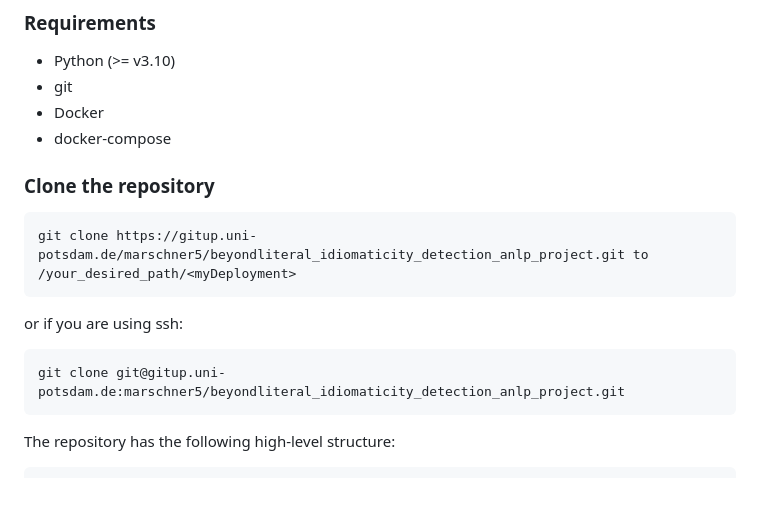
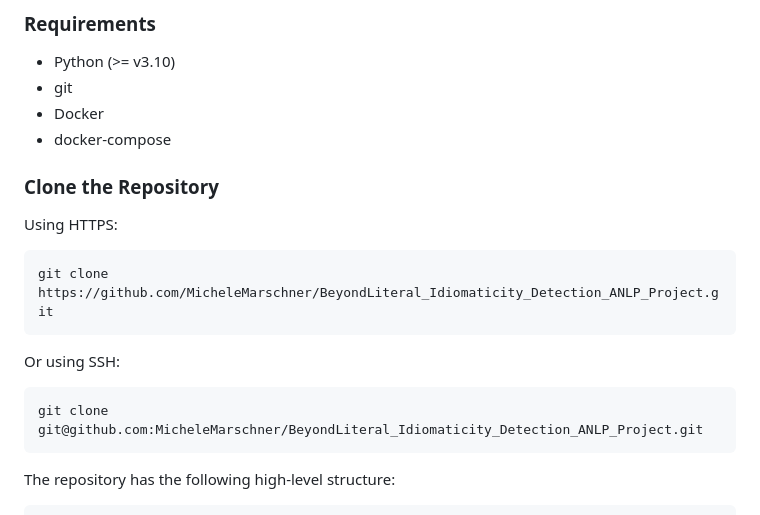
Before and after one commit to MicheleMarschner/BeyondLiteral_Idiomaticity_Detection_ANLP_Project, a Markdown page: README.md, the part around one of its changes. GitHub-like rendering; blank space fills up the shorter version.

Commit message:
Revise clone instructions and improve README formatting
Updated repository clone instructions and corrected formatting.

````diff
--- a/README.md
+++ b/README.md
@@ -60,14 +58,19 @@ The setup was tested on macOS. It uses docker and docker compose.
 * Docker
 * docker-compose
 
-### Clone the repository
+
+### Clone the Repository
+
+Using HTTPS:
 
 ```bash
-git clone https://gitup.uni-potsdam.de/marschner5/beyondliteral_idiomaticity_detection_anlp_project.git to /your_desired_path/<myDeployment>
+git clone https://github.com/MicheleMarschner/BeyondLiteral_Idiomaticity_Detection_ANLP_Project.git
 ```
-or if you are using ssh:
+
+Or using SSH:
+
 ```bash
-git clone git@gitup.uni-potsdam.de:marschner5/beyondliteral_idiomaticity_detection_anlp_project.git
+git clone git@github.com:MicheleMarschner/BeyondLiteral_Idiomaticity_Detection_ANLP_Project.git
 ```
 
 The repository has the following high-level structure:
````
Also changed, not shown: other parts of README.md (+0 -2 lines).
